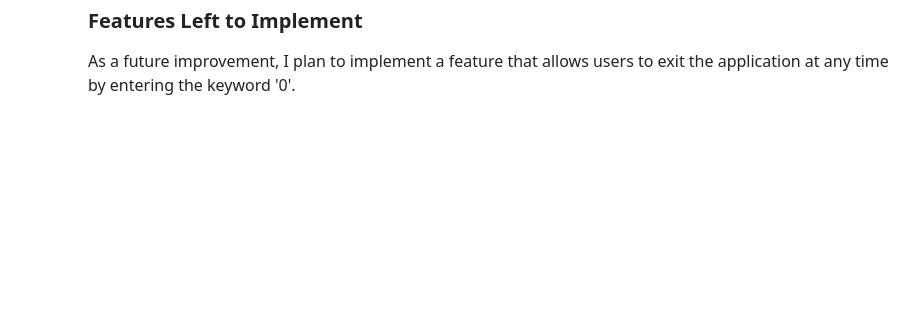
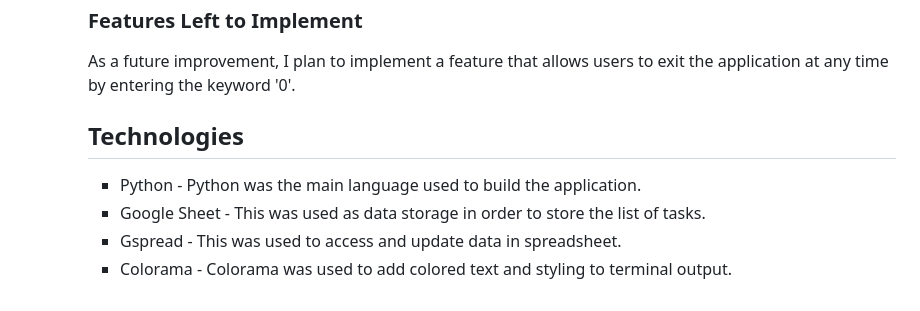
Before and after one commit to Neelp20/to_do_list, a Markdown page: README.md, the part around the change. Drawn GitHub-style; blank space fills up the shorter version.

Commit message:
Add Technologies used in readme.md

```diff
--- a/README.md
+++ b/README.md
@@ -166,6 +166,14 @@ IMPLEMENTATION
 
     As a future improvement, I plan to implement a feature that allows users to exit the application at any time by entering the keyword '0'.
 
+    ## Technologies
+
+    * Python - Python was the main language used to build the application.
+    * Google Sheet - This was used as data storage in order to store the list of tasks.
+    * Gspread - This was used to access and update data in spreadsheet.
+    * Colorama - Colorama was used to add colored text and styling to terminal output.
+
+
 
 
 
```
